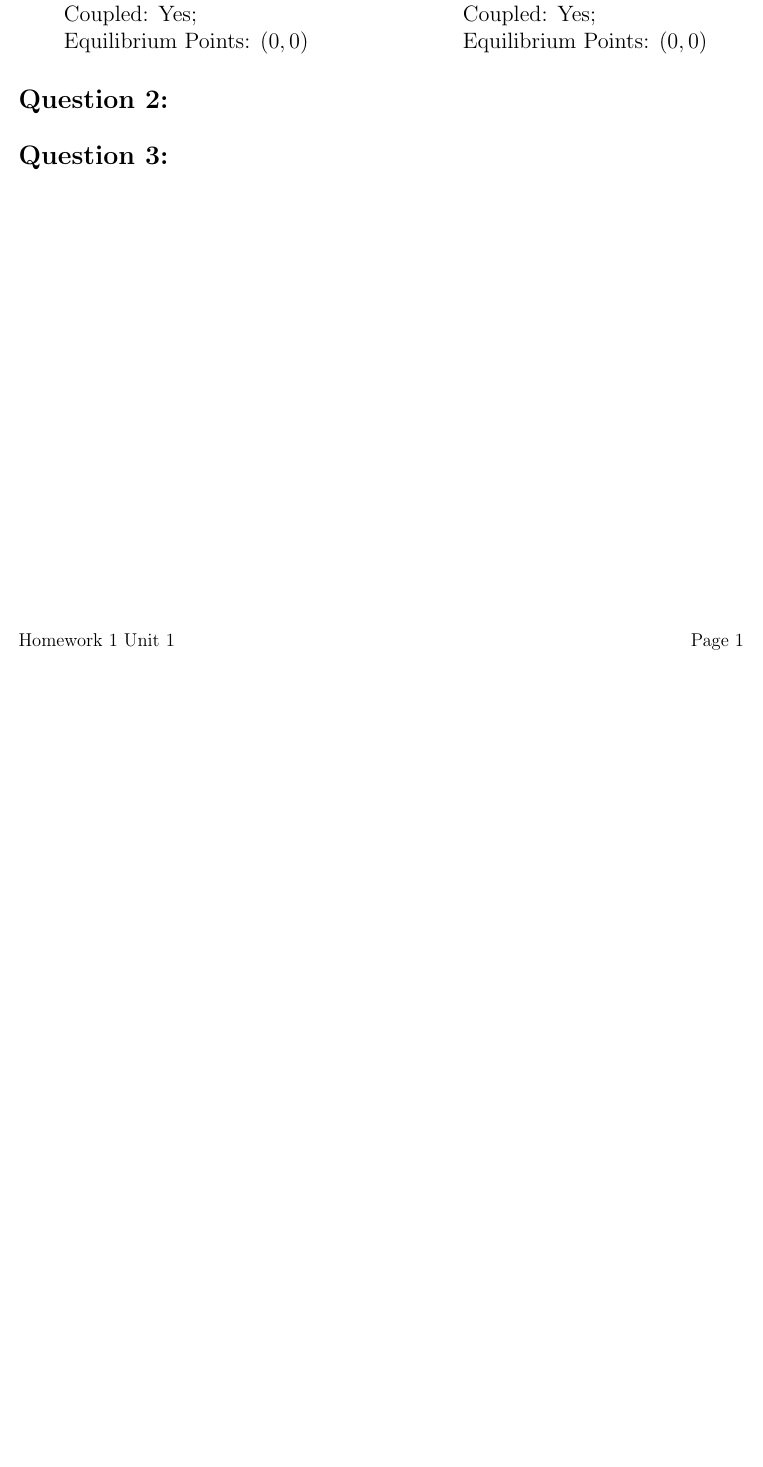
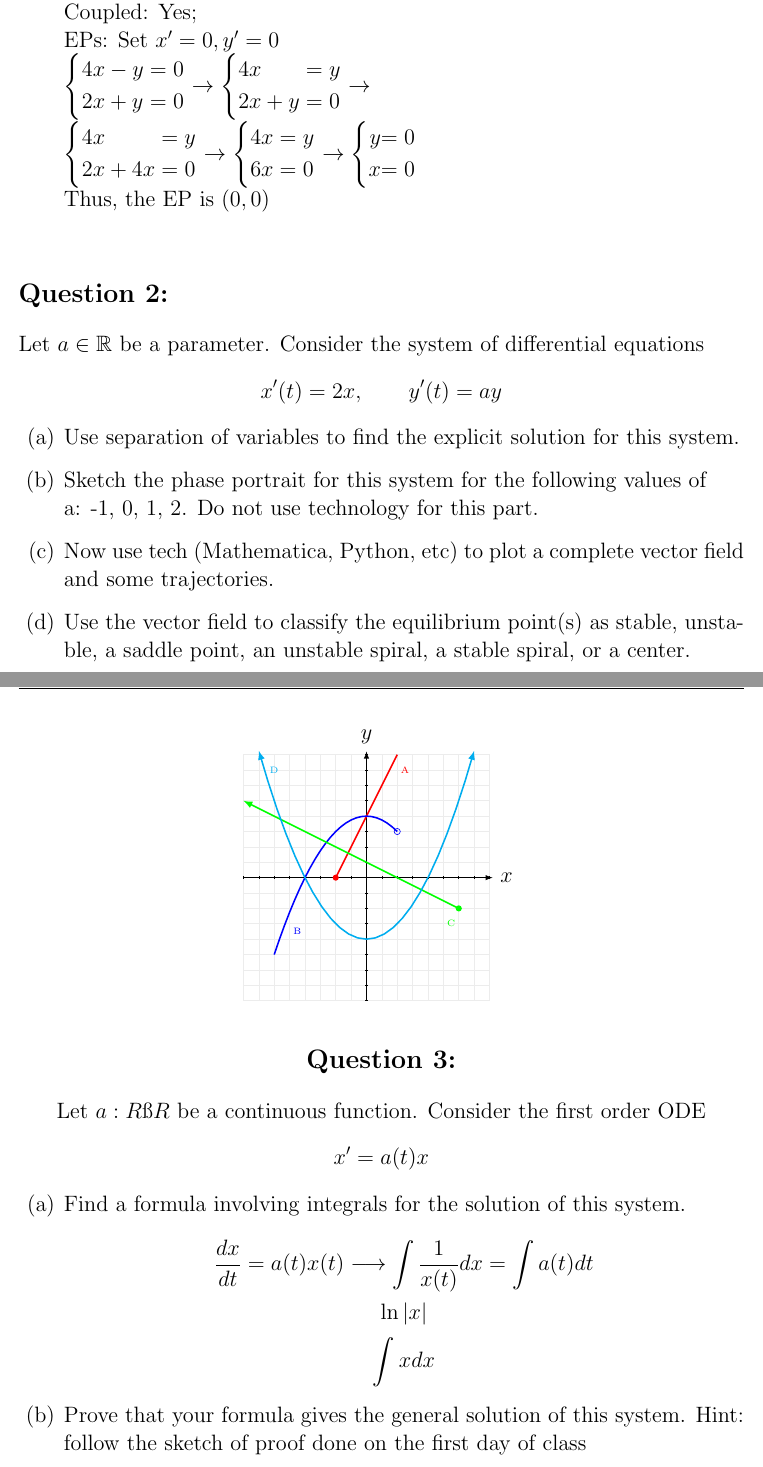
Before and after one commit to JackL1999/Math-675-Grad-Diff-EQ, a LaTeX document (HW_1_01-30.tex): part of the page before the commit and two parts of pages 2 and 3 of 3 after it, the two joined at a grey line, cut so that both start at the same text, the shorter picture padded with empty space. Compiled offline with pdfLaTeX.

Commit message:
Nearly Finished

```diff
--- a/HW_1_01-30.tex
+++ b/HW_1_01-30.tex
@@ -78,3 +98,2 @@ a stable spiral, or a center.
 
     \item[(b)] $x' = 4x - y, \quad y' = 2x + y$ \\
-    Coupled: Yes;  \\ Equilibrium Points: $(0,0)$
@@ -80,0 +132,13 @@ a stable spiral, or a center.
+    Coupled: Yes;  \\
+    EPs: Set $x'=0, y'=0$ \\
+    $\left\{\begin{alignedat}{3} 4x &{}-{} y &&{}={} 0 \\ 2x &{}+{} y &&{}={} 0\end{alignedat}\right.
+	\rightarrow
+    \left\{\begin{alignedat}{3} 4x &  && = y \\ 2x &+ y &&= 0\end{alignedat}\right.
+	\rightarrow \\
+    \left\{\begin{alignedat}{3} 4x &  && = y \\ 2x &+ 4x &&= 0\end{alignedat}\right.
+	\rightarrow
+    \left\{\begin{alignedat}{3} 4x &  && = y \\ 6x &  &&= 0\end{alignedat}\right.
+	\rightarrow
+    \left\{\begin{alignedat}{3} y && = 0 \\ x &&= 0\end{alignedat}\right.
+	$ \\
+    Thus, the EP is $(0,0)$
@@ -89,8 +147,42 @@ a stable spiral, or a center.
-    Coupled: Yes;  \\ Equilibrium Points: $(0,0)$
-\end{enumerate}
-\end{minipage}
+%\end{minipage}
 
 \section*{Question 2:}
+Let $a \in \mathbb{R}$ be a parameter. Consider the system of differential equations
+$$x'(t) = 2x, \quad \quad y'(t) = ay$$
+\begin{itemize}
+\item[(a)] Use separation of variables to find the explicit solution for this system.
+\item[(b)] Sketch the phase portrait for this system for the following values of \\ a: -1, 0, 1, 2. Do not use technology
+for this part.
+\item[(c)] Now use tech (Mathematica, Python, etc) to plot a complete vector field and some trajectories.
+\item[(d)] Use the vector field to classify the equilibrium point(s) as stable, unstable, a saddle point, an unstable spiral,
+a stable spiral, or a center.
+\end{itemize}
+\centering % Center the TikZ picture within its minipage
+    \begin{tikzpicture}[scale=0.35]
+        \draw[gray!15,step=1cm] (-8,-8) grid (8,8);
+        \draw[line width=0.2mm, -latex] (-8,0) -- (8.2,0) node[right] {$x$};
+        \foreach \x in {-8,...,8} \draw (\x,.1)--(\x,-.1);
+        \draw[line width=0.2mm,  -latex] (0,-8) -- (0,8.2) node[above] {$y$};
+        \foreach \y in {-8,...,8} \draw (.1,\y)--(-.1,\y);
+
+        \draw[red,line width=1pt] plot[domain= -2:2] (\x,{2*\x+4}) node[font=\tiny] at (2.5, 7) {A};
+        \fill[red] (-2, 0) circle (0.2);
+        \draw[blue,line width=1pt] plot[domain= -6:2] (\x,{-0.25*\x*\x+4}) node[font=\tiny] at (-4.5, -3.5) {B};
+        \draw[blue] (2, 3) circle (0.2);
+        \draw[green,line width=1pt, latex-] plot[domain= -8:6] (\x,{-0.5*\x+1}) node[font=\tiny] at (5.5, -3) {C};
+        \fill[green] (6, -2) circle (0.2);
+        \draw[cyan,line width=1pt, latex-latex] plot[domain= -7:7] (\x,{0.25*\x*\x-4}) node[font=\tiny] at (-6, 7) {D};    \end{tikzpicture}
+
 \section*{Question 3:}
-
+Let $a : R → R$ be a continuous function. Consider the first order ODE
+$$x' = a(t)x$$
+\begin{itemize}
+\item[(a)] Find a formula involving integrals for the solution of this system. \\
+$$ \frac{dx}{dt} = a(t)x(t)
+\longrightarrow \int \frac{1}{x(t)} dx = \int a(t) dt$$
+$$ \ln|x| $$
+$$\int x dx$$
+\item[(b)] Prove that your formula gives the general solution of this system. Hint: follow the sketch of proof done on
+the first day of class
+\end{itemize}
 \end{document}
```
Also changed, not shown: HW_1_01-30.pdf, change_vectors.png, phase_portrait.png (added), phase_portrait_streamlines.png (added), HW_1_01-30.tex (64 more changed lines), 6 other files.
